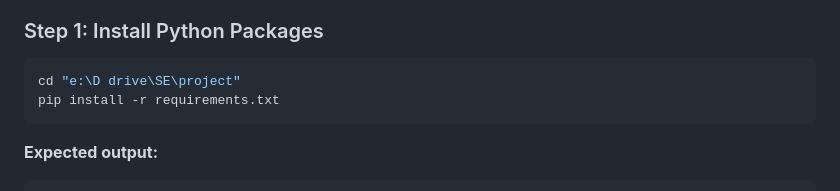
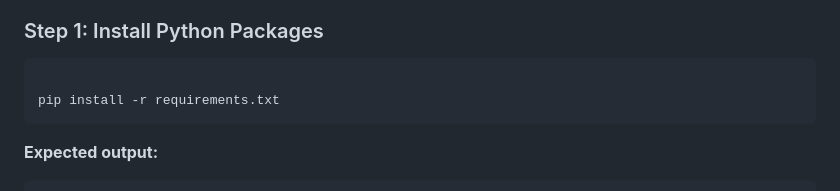
Before and after one commit to SyedFarhan30/AI-load-prediction-and-optimization, a Markdown page: README.md, the part around the change. Rendered like a GitHub page.

````diff
--- a/README.md
+++ b/README.md
@@ -8,7 +8,7 @@
 
 ### Step 1: Install Python Packages
 ```bash
-cd "e:\D drive\SE\project"
+
 pip install -r requirements.txt
 ```
 
````
